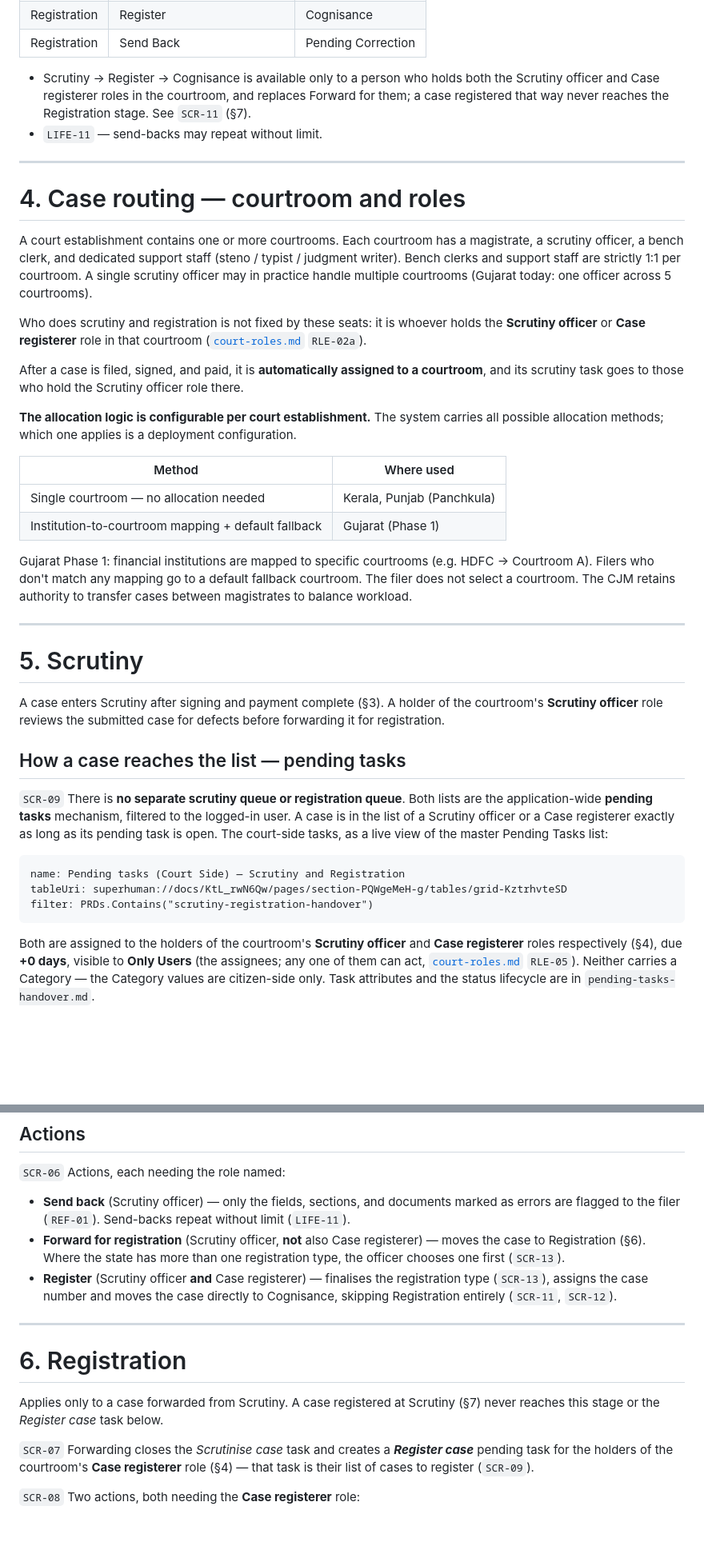
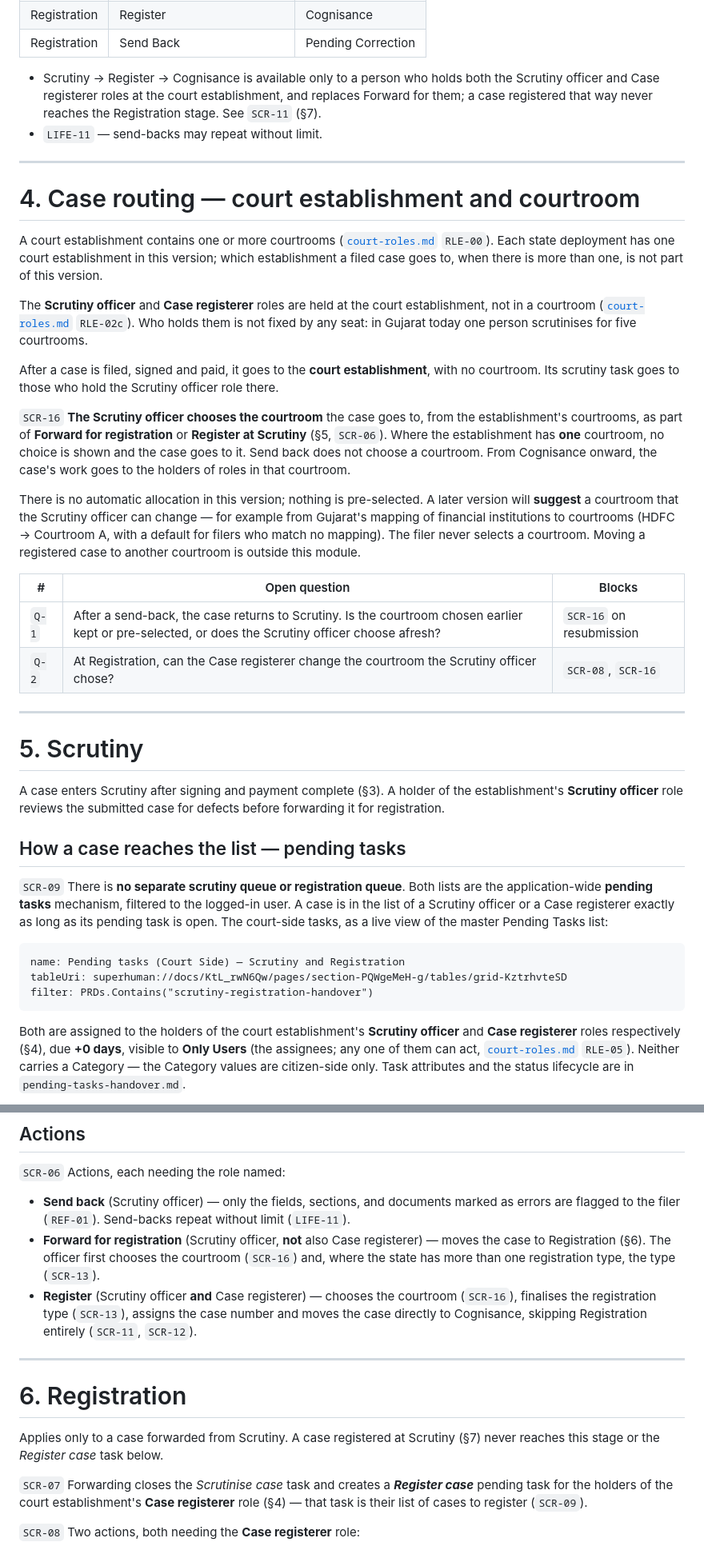
Before and after one commit to pucardotorg/dristi-be, a Markdown page: PRDs/scrutiny-registration-handover.md, 2 parts joined by grey strips. Shown at 80% size. GitHub-like rendering; blank space fills up the shorter version.

Commit message:
Update court-roles.md, account-creation-handover.md, scrutiny-registration-handover.md
Co-Authored-By: Claude Opus 5.5 <noreply@anthropic.com>

````diff
--- a/PRDs/scrutiny-registration-handover.md
+++ b/PRDs/scrutiny-registration-handover.md
@@ -76,46 +76,50 @@ in [`efiling-handover.md`](efiling-handover.md) §4.
 | Registration | Send Back | Pending Correction |
 
 - Scrutiny → Register → Cognisance is available only to a person who holds both the
-  Scrutiny officer and Case registerer roles in the courtroom, and replaces Forward for
+  Scrutiny officer and Case registerer roles at the court establishment, and replaces Forward for
   them; a case registered that way never reaches the Registration stage. See `SCR-11` (§7).
 - `LIFE-11` — send-backs may repeat without limit.
 
 ---
 
-# 4. Case routing — courtroom and roles
+# 4. Case routing — court establishment and courtroom
 
-A court establishment contains one or more courtrooms. Each courtroom has a magistrate,
-a scrutiny officer, a bench clerk, and dedicated support staff (steno / typist / judgment
-writer). Bench clerks and support staff are strictly 1:1 per courtroom. A single scrutiny
-officer may in practice handle multiple courtrooms (Gujarat today: one officer across 5
-courtrooms).
+A court establishment contains one or more courtrooms ([`court-roles.md`](court-roles.md)
+`RLE-00`). Each state deployment has one court establishment in this version; which
+establishment a filed case goes to, when there is more than one, is not part of this
+version.
 
-Who does scrutiny and registration is not fixed by these seats: it is whoever holds the
-**Scrutiny officer** or **Case registerer** role in that courtroom
-([`court-roles.md`](court-roles.md) `RLE-02a`).
+The **Scrutiny officer** and **Case registerer** roles are held at the court
+establishment, not in a courtroom ([`court-roles.md`](court-roles.md) `RLE-02c`). Who
+holds them is not fixed by any seat: in Gujarat today one person scrutinises for five
+courtrooms.
 
-After a case is filed, signed, and paid, it is **automatically assigned to a courtroom**,
-and its scrutiny task goes to those who hold the Scrutiny officer role there.
+After a case is filed, signed and paid, it goes to the **court establishment**, with no
+courtroom. Its scrutiny task goes to those who hold the Scrutiny officer role there.
 
-**The allocation logic is configurable per court establishment.** The system carries all
-possible allocation methods; which one applies is a deployment configuration.
+`SCR-16` **The Scrutiny officer chooses the courtroom** the case goes to, from the
+establishment's courtrooms, as part of **Forward for registration** or **Register at
+Scrutiny** (§5, `SCR-06`). Where the establishment has **one** courtroom, no choice is
+shown and the case goes to it. Send back does not choose a courtroom. From Cognisance
+onward, the case's work goes to the holders of roles in that courtroom.
 
-| Method | Where used |
-|---|---|
-| Single courtroom — no allocation needed | Kerala, Punjab (Panchkula) |
-| Institution-to-courtroom mapping + default fallback | Gujarat (Phase 1) |
+There is no automatic allocation in this version; nothing is pre-selected. A later
+version will **suggest** a courtroom that the Scrutiny officer can change — for example
+from Gujarat's mapping of financial institutions to courtrooms (HDFC → Courtroom A, with
+a default for filers who match no mapping). The filer never selects a courtroom. Moving a
+registered case to another courtroom is outside this module.
 
-Gujarat Phase 1: financial institutions are mapped to specific courtrooms (e.g. HDFC →
-Courtroom A). Filers who don't match any mapping go to a default fallback courtroom. The
-filer does not select a courtroom. The CJM retains authority to transfer cases between
-magistrates to balance workload.
+| # | Open question | Blocks |
+| --- | --- | --- |
+| `Q-1` | After a send-back, the case returns to Scrutiny. Is the courtroom chosen earlier kept or pre-selected, or does the Scrutiny officer choose afresh? | `SCR-16` on resubmission |
+| `Q-2` | At Registration, can the Case registerer change the courtroom the Scrutiny officer chose? | `SCR-08`, `SCR-16` |
 
 ---
 
 # 5. Scrutiny
 
 A case enters Scrutiny after signing and payment complete (§3). A holder of the
-courtroom's **Scrutiny officer** role reviews the submitted case for defects before
+establishment's **Scrutiny officer** role reviews the submitted case for defects before
 forwarding it for registration.
 
 ## How a case reaches the list — pending tasks
@@ -131,8 +135,8 @@ tableUri: superhuman://docs/KtL_rwN6Qw/pages/section-PQWgeMeH-g/tables/grid-Kztr
 filter: PRDs.Contains("scrutiny-registration-handover")
 ```
 
-Both are assigned to the holders of the courtroom's **Scrutiny officer** and **Case
-registerer** roles respectively (§4), due **+0 days**, visible to **Only Users** (the
+Both are assigned to the holders of the court establishment's **Scrutiny officer** and
+**Case registerer** roles respectively (§4), due **+0 days**, visible to **Only Users** (the
 assignees; any one of them can act, [`court-roles.md`](court-roles.md) `RLE-05`). Neither carries a
 Category — the Category values are citizen-side only. Task attributes and the status
 lifecycle are in `pending-tasks-handover.md`.
@@ -212,9 +216,9 @@ decides whether to mark the field as an error (`SCR-02`).
 `SCR-06` Actions, each needing the role named:
 - **Send back** (Scrutiny officer) — only the fields, sections, and documents marked as
   errors are flagged to the filer (`REF-01`). Send-backs repeat without limit (`LIFE-11`).
-- **Forward for registration** (Scrutiny officer, **not** also Case registerer) — moves the case to Registration (§6). Where the state has more than one registration type, the officer chooses one first (`SCR-13`).
-- **Register** (Scrutiny officer **and** Case registerer) — finalises the registration
-  type (`SCR-13`), assigns the case number and moves the case directly to Cognisance,
+- **Forward for registration** (Scrutiny officer, **not** also Case registerer) — moves the case to Registration (§6). The officer first chooses the courtroom (`SCR-16`) and, where the state has more than one registration type, the type (`SCR-13`).
+- **Register** (Scrutiny officer **and** Case registerer) — chooses the courtroom
+  (`SCR-16`), finalises the registration type (`SCR-13`), assigns the case number and moves the case directly to Cognisance,
   skipping Registration entirely (`SCR-11`, `SCR-12`).
 
 ---
@@ -225,7 +229,7 @@ Applies only to a case forwarded from Scrutiny. A case registered at Scrutiny (
 never reaches this stage or the *Register case* task below.
 
 `SCR-07` Forwarding closes the *Scrutinise case* task and creates a ***Register case***
-pending task for the holders of the courtroom's **Case registerer** role (§4) — that
+pending task for the holders of the court establishment's **Case registerer** role (§4) — that
 task is their list of cases to register (`SCR-09`).
 
 `SCR-08` Two actions, both needing the **Case registerer** role:
````
Also changed, not shown: other parts of PRDs/scrutiny-registration-handover.md (+11 -5 lines), PRDs/account-creation-handover.md (+22 -13 lines), PRDs/court-roles.md (+8 -7 lines).
